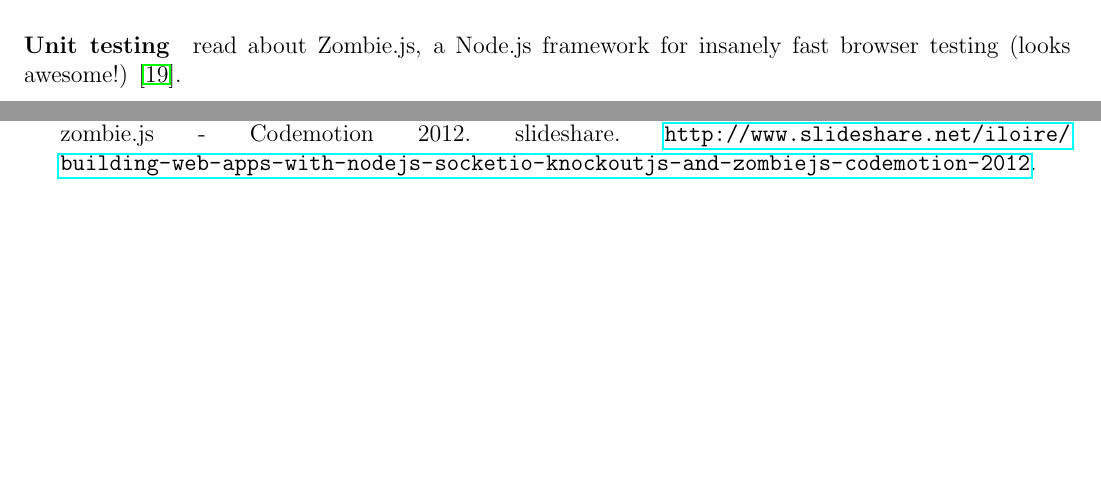
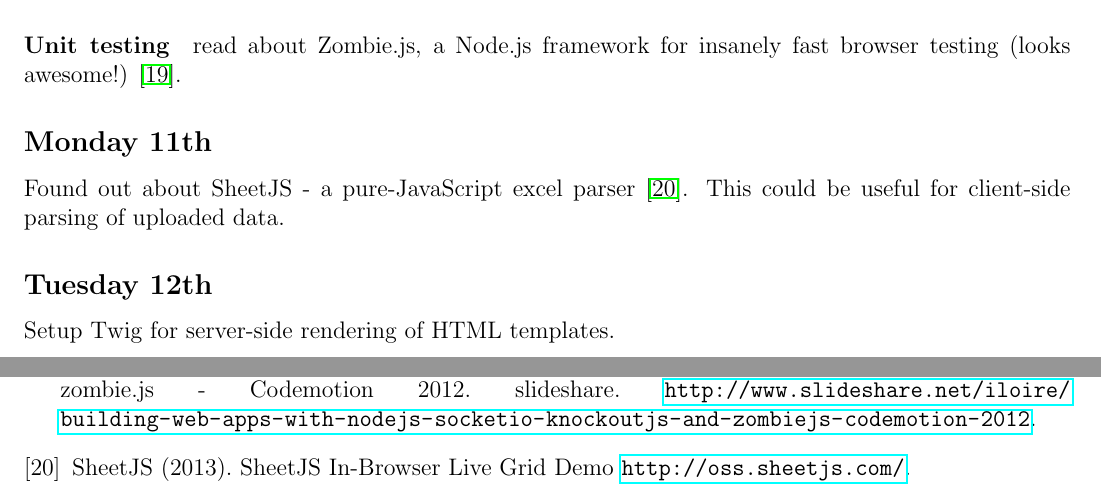
Before and after one commit to ChrisCummins/pip-db, a LaTeX paper (Documentation/log/log.tex, which reads Documentation/log/1311.tex, Documentation/log/refs.tex): two parts of pages 22 and 23 of 23, joined at a grey line, cut so that both start at the same text, the shorter picture padded with empty space. Compiled offline with pdfLaTeX.

Commit message:
log: Add notes for Monday and Tuesday

```diff
--- a/Documentation/log/1311.tex
+++ b/Documentation/log/1311.tex
@@ -241,3 +241,11 @@ decisions to avoid \cite{Saltman2013}.
 
 \paragraph{Unit testing} read about Zombie.js, a Node.js framework for insanely
 fast browser testing (looks awesome!) \cite{Loire2012}.
+
+\subsection{Monday 11th}
+Found out about SheetJS - a pure-JavaScript excel parser
+\cite{SheetJS2013}. This could be useful for client-side parsing of uploaded
+data.
+
+\subsection{Tuesday 12th}
+Setup Twig for server-side rendering of HTML templates.
--- a/Documentation/log/refs.tex
+++ b/Documentation/log/refs.tex
@@ -45,4 +45,6 @@ startups website. harknesslabls.
 \bibitem{Loire2012} Loire, I. (2012). Building web apps with node.js, socket.io,
 knockout.js and zombie.js - Codemotion 2012. slideshare.
 \url{http://www.slideshare.net/iloire/building-web-apps-with-nodejs-socketio-knockoutjs-and-zombiejs-codemotion-2012}.
+\bibitem{SheetJS2013} SheetJS (2013). SheetJS In-Browser Live Grid Demo
+\url{http://oss.sheetjs.com/}.
 \end{thebibliography}
```
